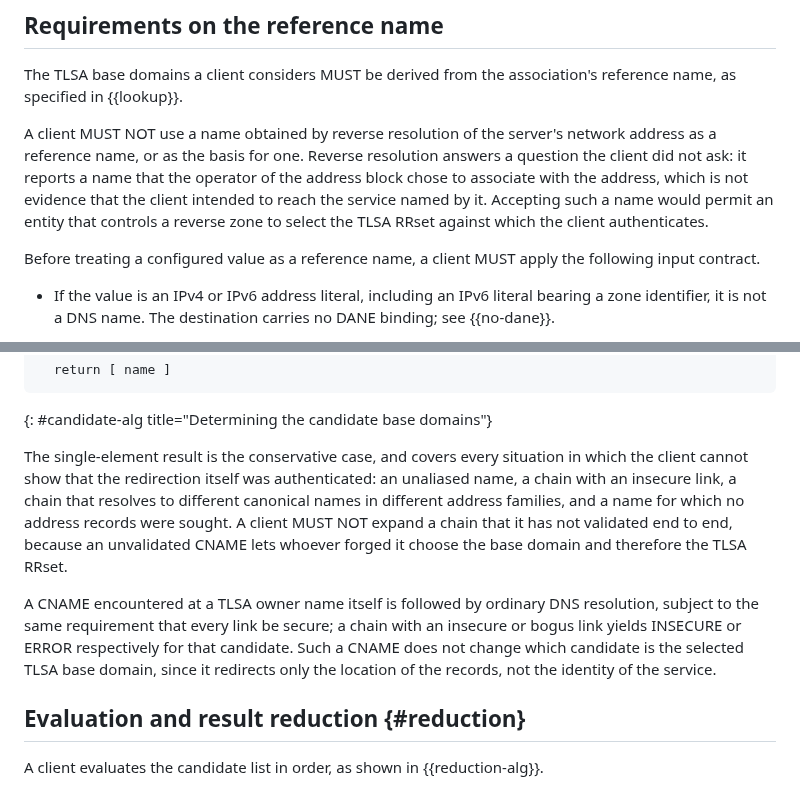
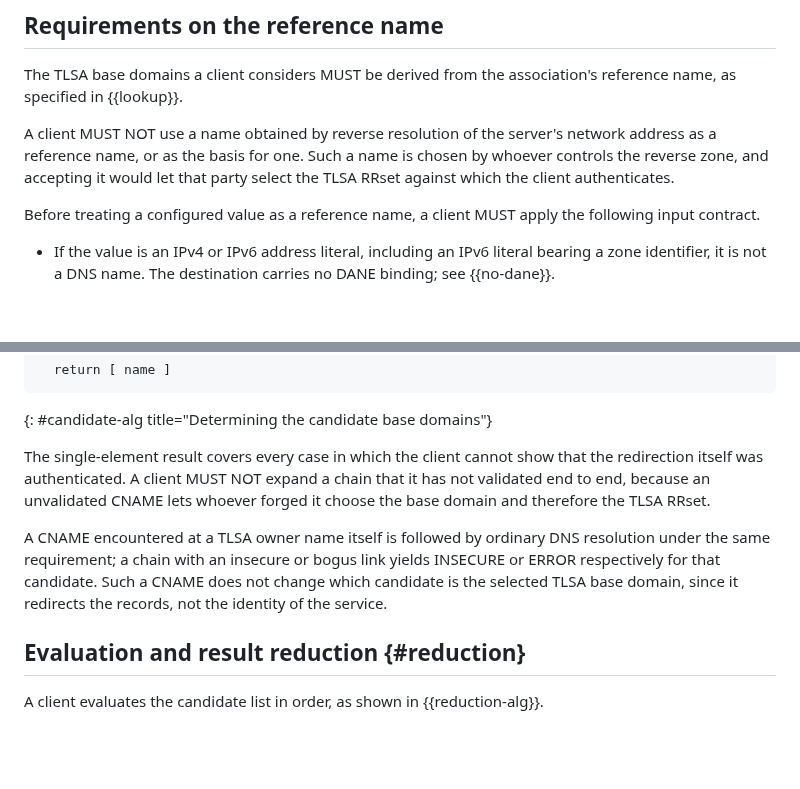
Before and after one commit to chucklever/i-d-rpc-tls-dane, a Markdown page: draft-cel-nfsv4-rpc-tls-dane.md, 2 parts joined by grey strips. Drawn GitHub-style; blank space fills up the shorter version.

Commit message:
Trim the reference-name and candidate-domain rationale
The reverse-resolution prohibition explains itself twice, once as
"a question the client did not ask" and once as the reverse zone's
operator choosing the TLSA RRset. The second is the security
argument; the first is a restatement of what reverse resolution is.
The paragraph after the candidate figure enumerates the four cases
that yield a single candidate, all of which the figure's fall-through
already produces, before stating the MUST NOT that is its point.

Keep the MUST NOTs and the argument that supports each.

```diff
--- a/draft-cel-nfsv4-rpc-tls-dane.md
+++ b/draft-cel-nfsv4-rpc-tls-dane.md
@@ -468,12 +468,9 @@ association's reference name, as specified in {{lookup}}.
 
 A client MUST NOT use a name obtained by reverse resolution of the
 server's network address as a reference name, or as the basis for one.
-Reverse resolution answers a question the client did not ask: it
-reports a name that the operator of the address block chose to
-associate with the address, which is not evidence that the client
-intended to reach the service named by it.  Accepting such a name
-would permit an entity that controls a reverse zone to select the TLSA
-RRset against which the client authenticates.
+Such a name is chosen by whoever controls the reverse zone, and
+accepting it would let that party select the TLSA RRset against which
+the client authenticates.
 
 Before treating a configured value as a reference name, a client MUST
 apply the following input contract.
@@ -613,22 +610,18 @@ CandidateBaseDomains(name):
 ~~~
 {: #candidate-alg title="Determining the candidate base domains"}
 
-The single-element result is the conservative case, and covers every
-situation in which the client cannot show that the redirection itself
-was authenticated: an unaliased name, a chain with an insecure link, a
-chain that resolves to different canonical names in different address
-families, and a name for which no address records were sought.  A
-client MUST NOT expand a chain that it has not validated end to end,
-because an unvalidated CNAME lets whoever forged it choose the base
-domain and therefore the TLSA RRset.
+The single-element result covers every case in which the client
+cannot show that the redirection itself was authenticated.  A client
+MUST NOT expand a chain that it has not validated end to end, because
+an unvalidated CNAME lets whoever forged it choose the base domain
+and therefore the TLSA RRset.
 
 A CNAME encountered at a TLSA owner name itself is followed by
-ordinary DNS resolution, subject to the same requirement that every
-link be secure; a chain with an insecure or bogus link yields INSECURE
-or ERROR respectively for that candidate.  Such a CNAME does not
-change which candidate is the selected TLSA base domain, since it
-redirects only the location of the records, not the identity of the
-service.
+ordinary DNS resolution under the same requirement; a chain with an
+insecure or bogus link yields INSECURE or ERROR respectively for that
+candidate.  Such a CNAME does not change which candidate is the
+selected TLSA base domain, since it redirects the records, not the
+identity of the service.
 
 ## Evaluation and result reduction {#reduction}
 
```
